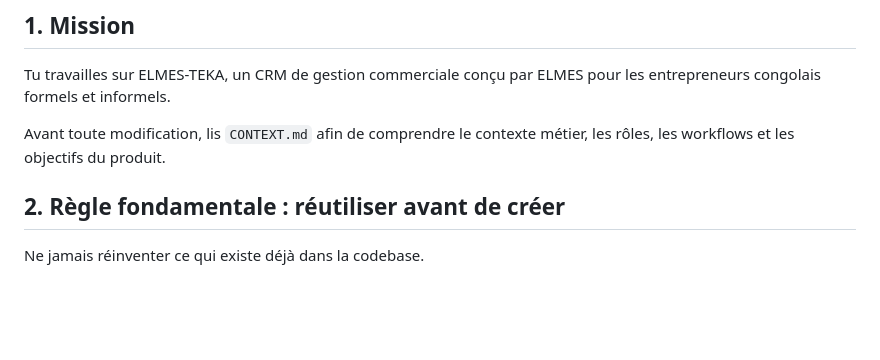
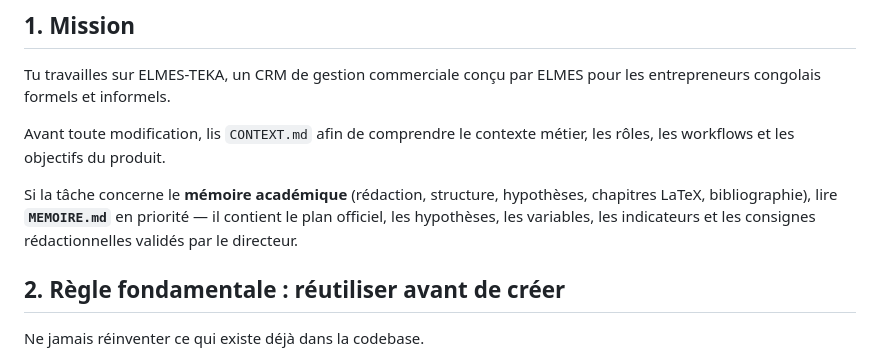
Before and after one commit to gaida-lisongo/elmes-teka, a Markdown page: AGENTS.md, the part around the change. GitHub-like rendering; blank space fills up the shorter version.

```diff
--- a/AGENTS.md
+++ b/AGENTS.md
@@ -5,6 +5,8 @@
 Tu travailles sur ELMES-TEKA, un CRM de gestion commerciale conçu par ELMES pour les entrepreneurs congolais formels et informels.
 
 Avant toute modification, lis `CONTEXT.md` afin de comprendre le contexte métier, les rôles, les workflows et les objectifs du produit.
+
+Si la tâche concerne le **mémoire académique** (rédaction, structure, hypothèses, chapitres LaTeX, bibliographie), lire **`MEMOIRE.md`** en priorité — il contient le plan officiel, les hypothèses, les variables, les indicateurs et les consignes rédactionnelles validés par le directeur.
 
 ## 2. Règle fondamentale : réutiliser avant de créer
 
```
Also changed, not shown: CONTEXT.md (+3 -0 lines), MEMOIRE.md (added, +209 -0 lines).
